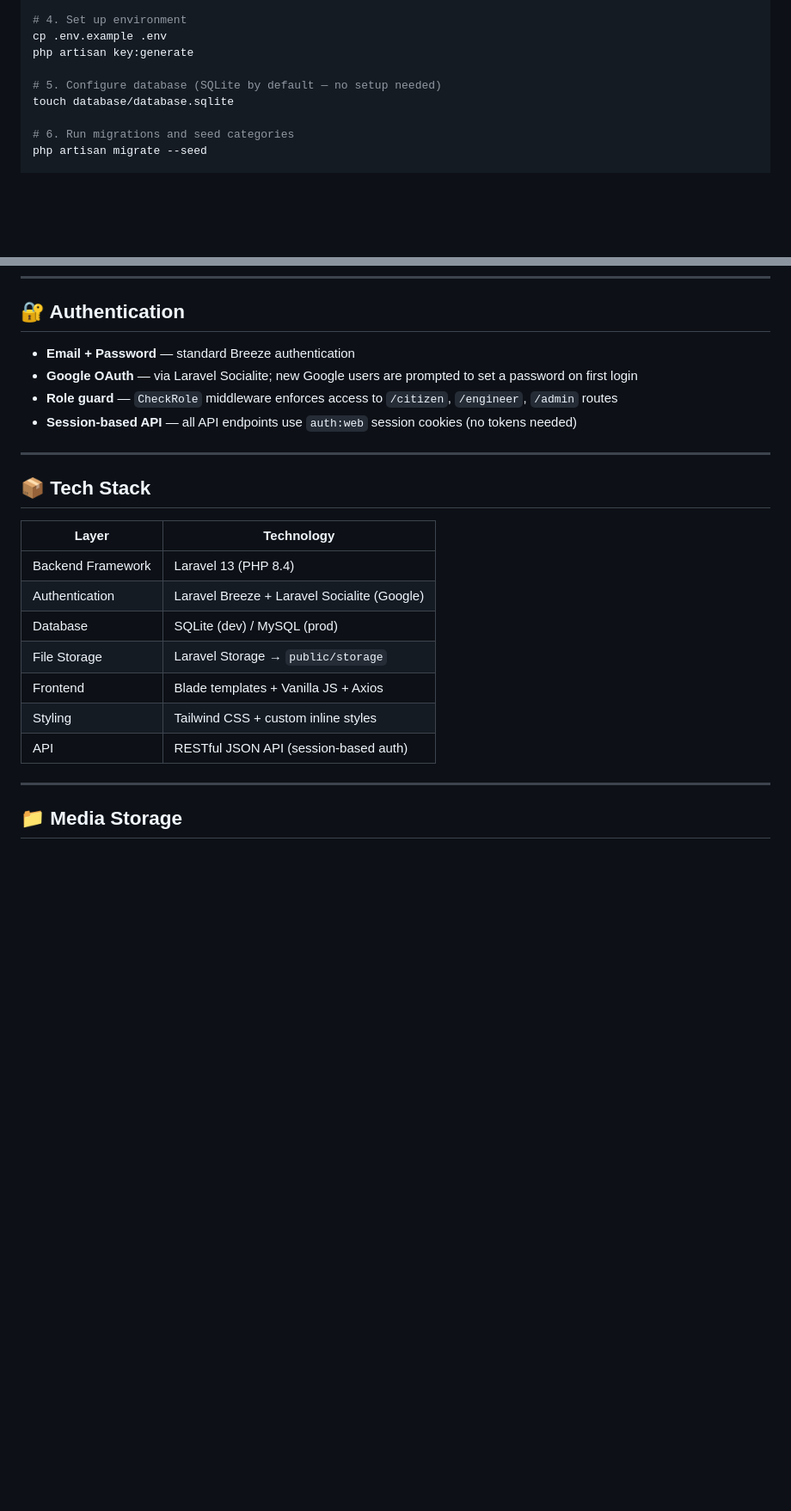
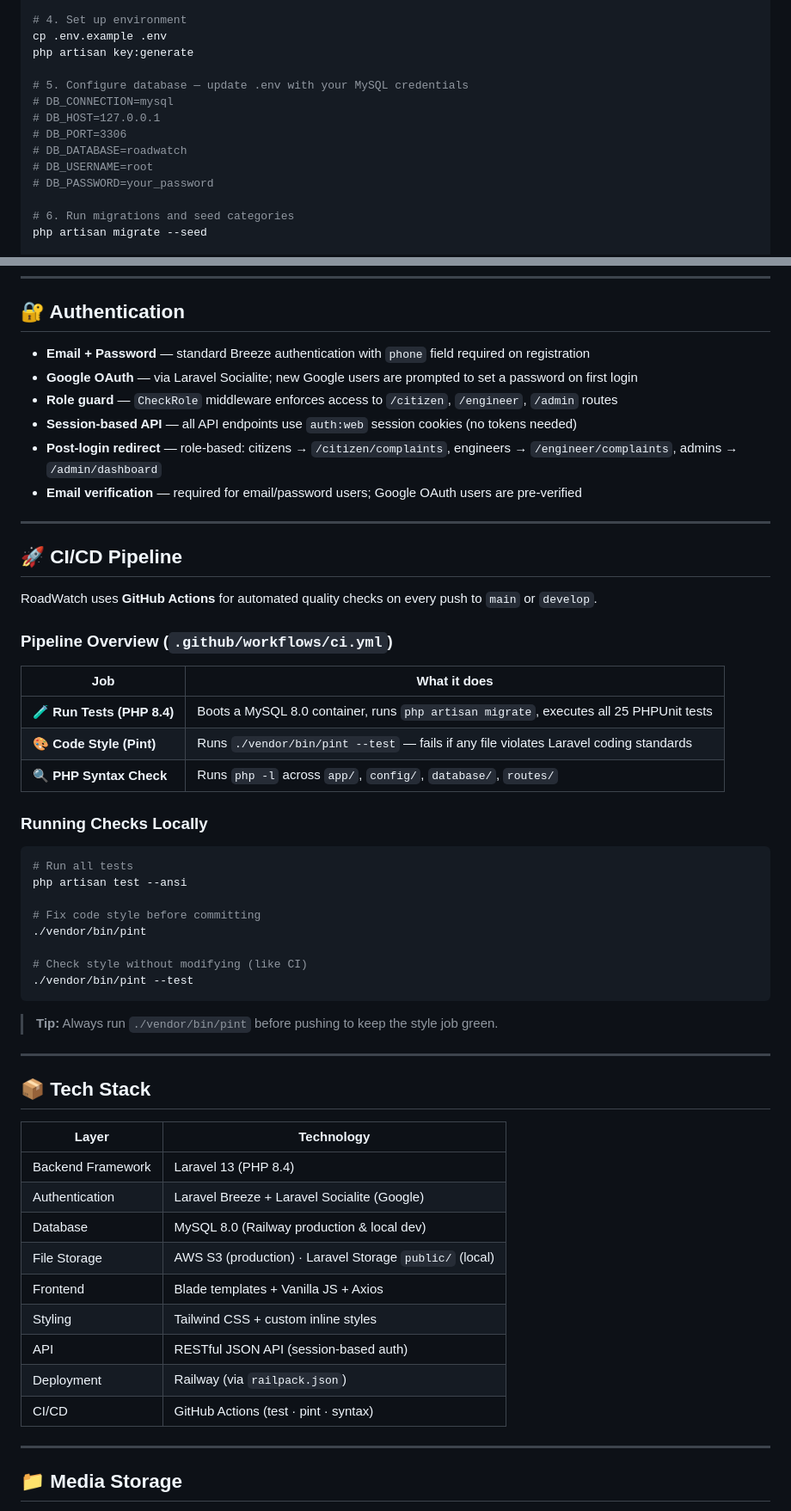
Before and after one commit to GariFFon/RoadWatch, a Markdown page: README.md, 2 parts joined by grey strips. Shown at 86% size. Drawn GitHub-style; blank space fills up the shorter version.

````diff
--- a/README.md
+++ b/README.md
@@ -134,8 +137,13 @@ npm install
 cp .env.example .env
 php artisan key:generate
 
-# 5. Configure database (SQLite by default — no setup needed)
-touch database/database.sqlite
+# 5. Configure database — update .env with your MySQL credentials
+# DB_CONNECTION=mysql
+# DB_HOST=127.0.0.1
+# DB_PORT=3306
+# DB_DATABASE=roadwatch
+# DB_USERNAME=root
+# DB_PASSWORD=your_password
 
 # 6. Run migrations and seed categories
 php artisan migrate --seed
@@ -216,10 +224,41 @@ Full REST API documentation is in [`docs/API_REFERENCE.md`](docs/API_REFERENCE.m
 
 ## 🔐 Authentication
 
-- **Email + Password** — standard Breeze authentication
+- **Email + Password** — standard Breeze authentication with `phone` field required on registration
 - **Google OAuth** — via Laravel Socialite; new Google users are prompted to set a password on first login
 - **Role guard** — `CheckRole` middleware enforces access to `/citizen`, `/engineer`, `/admin` routes
 - **Session-based API** — all API endpoints use `auth:web` session cookies (no tokens needed)
+- **Post-login redirect** — role-based: citizens → `/citizen/complaints`, engineers → `/engineer/complaints`, admins → `/admin/dashboard`
+- **Email verification** — required for email/password users; Google OAuth users are pre-verified
+
+---
+
+## 🚀 CI/CD Pipeline
+
+RoadWatch uses **GitHub Actions** for automated quality checks on every push to `main` or `develop`.
+
+### Pipeline Overview (`.github/workflows/ci.yml`)
+
+| Job | What it does |
+|-----|--------------|
+| 🧪 **Run Tests (PHP 8.4)** | Boots a MySQL 8.0 container, runs `php artisan migrate`, executes all 25 PHPUnit tests |
+| 🎨 **Code Style (Pint)** | Runs `./vendor/bin/pint --test` — fails if any file violates Laravel coding standards |
+| 🔍 **PHP Syntax Check** | Runs `php -l` across `app/`, `config/`, `database/`, `routes/` |
+
+### Running Checks Locally
+
+```bash
+# Run all tests
+php artisan test --ansi
+
+# Fix code style before committing
+./vendor/bin/pint
+
+# Check style without modifying (like CI)
+./vendor/bin/pint --test
+```
+
+> **Tip:** Always run `./vendor/bin/pint` before pushing to keep the style job green.
 
 ---
 
@@ -229,11 +268,13 @@ Full REST API documentation is in [`docs/API_REFERENCE.md`](docs/API_REFERENCE.m
 |-------|-----------|
 | Backend Framework | Laravel 13 (PHP 8.4) |
 | Authentication | Laravel Breeze + Laravel Socialite (Google) |
-| Database | SQLite (dev) / MySQL (prod) |
-| File Storage | Laravel Storage → `public/storage` |
+| Database | MySQL 8.0 (Railway production & local dev) |
+| File Storage | AWS S3 (production) · Laravel Storage `public/` (local) |
 | Frontend | Blade templates + Vanilla JS + Axios |
 | Styling | Tailwind CSS + custom inline styles |
 | API | RESTful JSON API (session-based auth) |
+| Deployment | Railway (via `railpack.json`) |
+| CI/CD | GitHub Actions (test · pint · syntax) |
 
 ---
 
````
Also changed, not shown: other parts of README.md (+7 -4 lines), docs/API_REFERENCE.md (+62 -2 lines).
